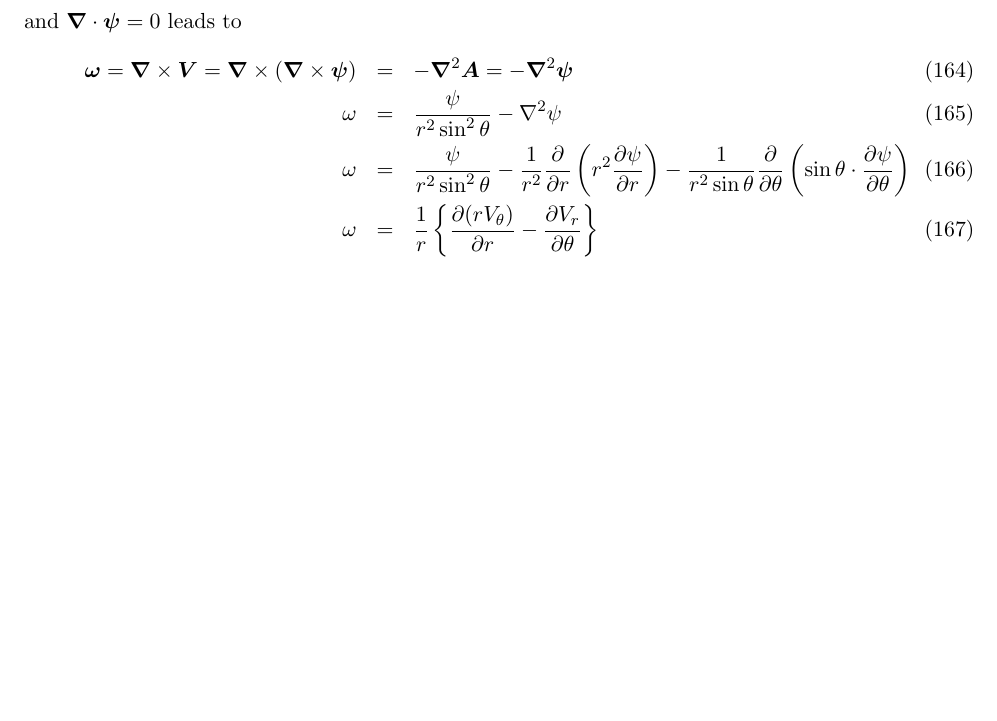
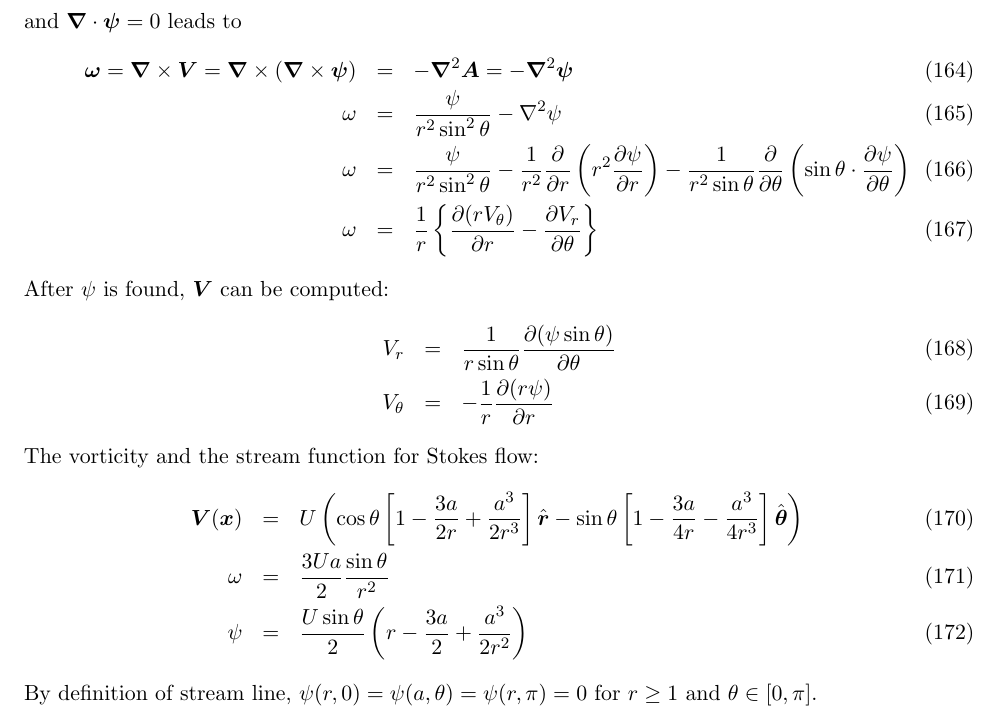
Before and after one commit to romanz/thesis, a LaTeX document (notes/notes.tex): part of page 13 of 13, cut so that both start at the same text, the shorter picture padded with empty space. Compiled offline with pdfLaTeX.

Commit message:
Refactor.

```diff
--- a/notes/notes.tex
+++ b/notes/notes.tex
@@ -618,5 +618,25 @@ and $\bnabla \cdot \bpsi = 0$ leads to
   \omega &=& \frac{\psi}{r^2 \sin^2\theta} - \frac{1}{r^2}\deriv{}{r} \left( r^2 \deriv{\psi}{r} \right) - \frac{1}{r^2 \sin\theta} \deriv{}{\theta}\left( \sin\theta \cdot \deriv{\psi}{\theta}\right) \\
   \omega &=& \frac{1}{r}\left\{\deriv{(r V_\theta)}{r} - \deriv{V_r}{\theta}\right\}
 \end{eqnarray}
+After $\psi$ is found, $\bV$ can be computed:
+\begin{eqnarray}
+  V_r &=& \frac{1}{r \sin\theta}\deriv{(\psi \sin\theta)}{\theta} \\
+  V_\theta &=& -\frac{1}{r}\deriv{(r \psi)}{r}
+\end{eqnarray}
+The vorticity and the stream function for Stokes flow:
+\begin{eqnarray}
+\bV(\bx) &=& U \left(
+\cos\theta \left[1 - \frac{3a}{2r} + \frac{a^3}{2r^3}\right] \brhat -
+\sin\theta \left[1 - \frac{3a}{4r} - \frac{a^3}{4r^3}\right] \bthetahat
+\right) \\
+\omega &=& \frac{3 U a}{2} \frac{\sin\theta}{r^2} \\
+\psi &=& \frac{U \sin\theta}{2} \left( r - \frac{3a}{2} + \frac{a^3}{2r^2} \right)
+\end{eqnarray}
+By definition of stream line,
+$\psi(r, 0) = \psi(a, \theta) = \psi(r, \pi) = 0$
+for $r \ge 1$ and $\theta \in [0, \pi]$.
 %%%%%%%%%%%%%%%%%%%%%%%
 \end{document}
+
+
+Batchelor p.222
```
Also changed, not shown: 17 other files.
